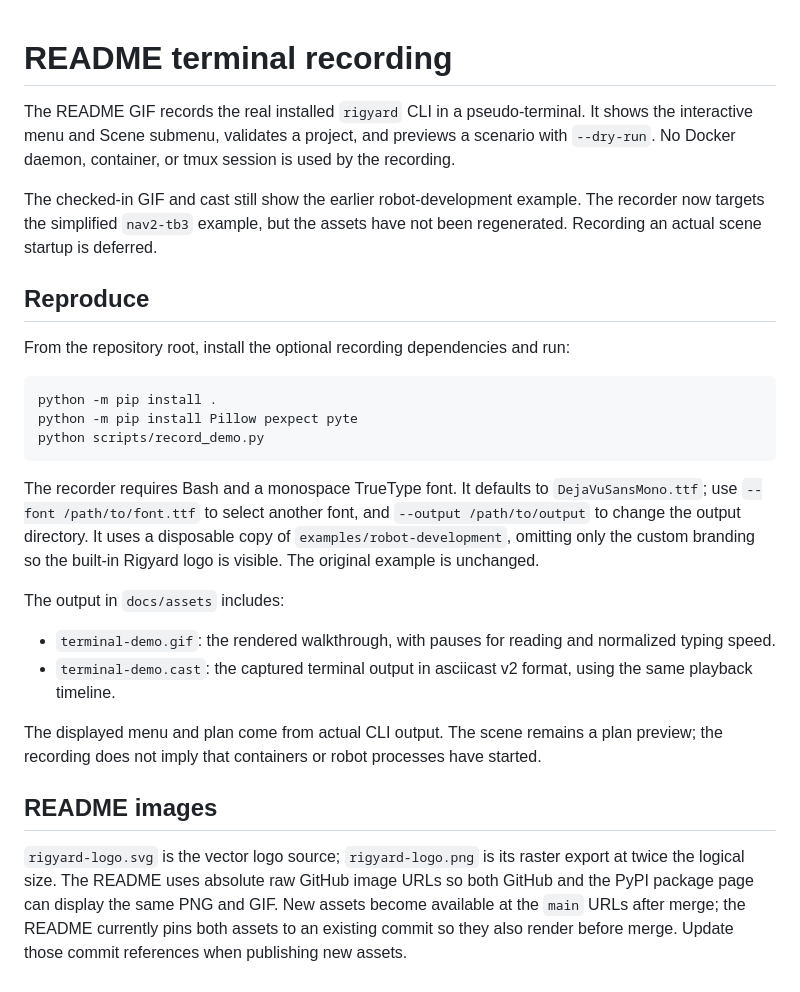
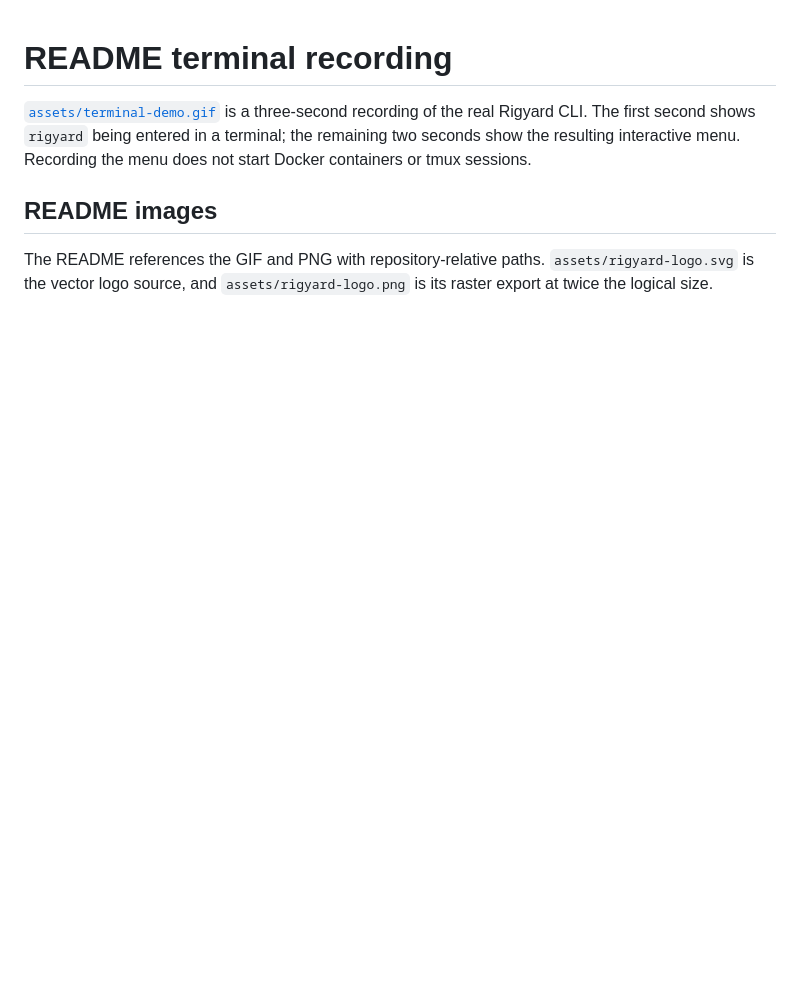
Before and after one commit to zz990099/Rigyard, a Markdown page: docs/development/demo.md, the part around the change. Drawn GitHub-style; blank space fills up the shorter version.

````diff
--- a/docs/development/demo.md
+++ b/docs/development/demo.md
@@ -1,40 +1,11 @@
 # README terminal recording
 
-The README GIF records the real installed `rigyard` CLI in a pseudo-terminal. It shows the
-interactive menu and Scene submenu, validates a project, and previews a scenario with `--dry-run`.
-No Docker daemon, container, or tmux session is used by the recording.
-
-The checked-in GIF and cast still show the earlier robot-development example.
-The recorder now targets the simplified `nav2-tb3` example, but the assets have not
-been regenerated. Recording an actual scene startup is deferred.
-
-## Reproduce
-
-From the repository root, install the optional recording dependencies and run:
-
-```bash
-python -m pip install .
-python -m pip install Pillow pexpect pyte
-python scripts/record_demo.py
-```
-
-The recorder requires Bash and a monospace TrueType font. It defaults to `DejaVuSansMono.ttf`;
-use `--font /path/to/font.ttf` to select another font, and `--output /path/to/output` to change the
-output directory. It uses a disposable copy of `examples/robot-development`, omitting only the
-custom branding so the built-in Rigyard logo is visible. The original example is unchanged.
-
-The output in `docs/assets` includes:
-
-- `terminal-demo.gif`: the rendered walkthrough, with pauses for reading and normalized typing speed.
-- `terminal-demo.cast`: the captured terminal output in asciicast v2 format, using the same playback timeline.
-
-The displayed menu and plan come from actual CLI output. The scene remains a plan preview;
-the recording does not imply that containers or robot processes have started.
+[`assets/terminal-demo.gif`](../../assets/terminal-demo.gif) is a three-second recording of the
+real Rigyard CLI. The first second shows `rigyard` being entered in a terminal; the remaining two
+seconds show the resulting interactive menu. Recording the menu does not start Docker containers
+or tmux sessions.
 
 ## README images
 
-`rigyard-logo.svg` is the vector logo source; `rigyard-logo.png` is its raster export at twice the
-logical size. The README uses absolute raw GitHub image URLs so both GitHub and the PyPI package
-page can display the same PNG and GIF. New assets become available at the `main` URLs after merge;
-the README currently pins both assets to an existing commit so they also render
-before merge. Update those commit references when publishing new assets.
+The README references the GIF and PNG with repository-relative paths. `assets/rigyard-logo.svg` is
+the vector logo source, and `assets/rigyard-logo.png` is its raster export at twice the logical size.
````
Also changed, not shown: README.md (+4 -5 lines), assets/rigyard-logo.png (renamed from docs/assets/rigyard-logo.png), assets/terminal-demo.gif (added), docs/assets/terminal-demo.gif (deleted), 4 other files.
